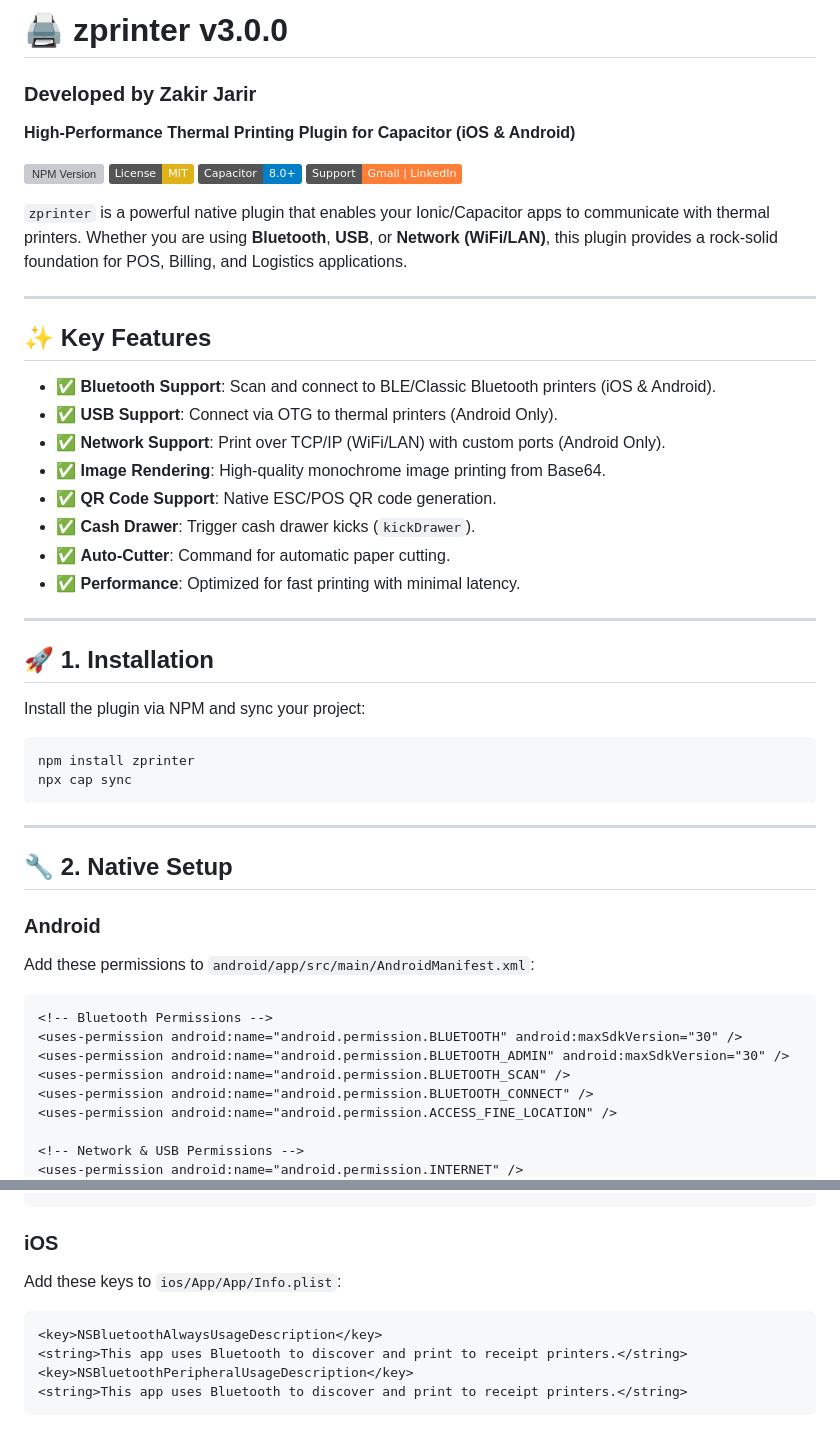
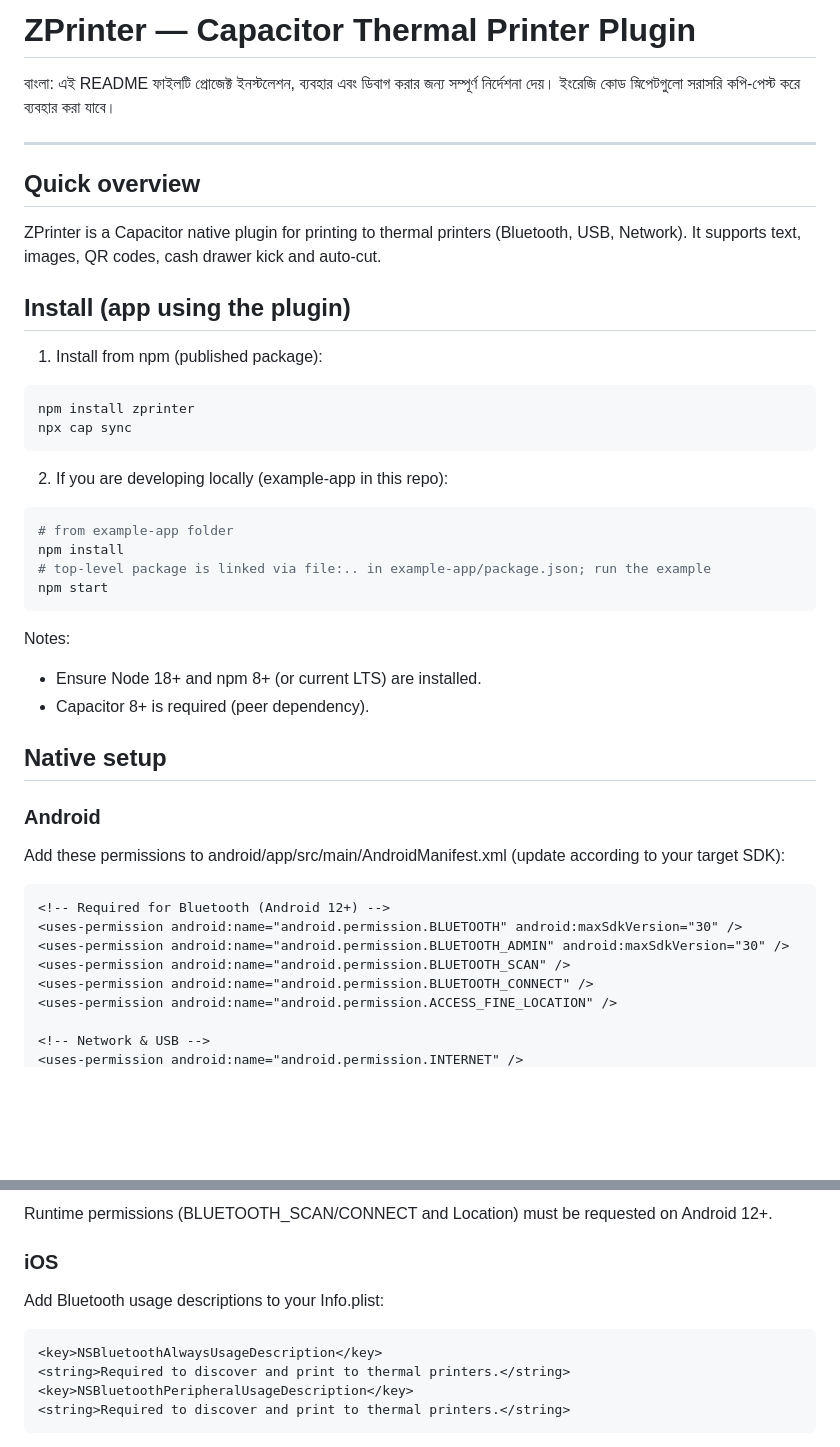
Before and after one commit to zakirjarir/zprinter, a Markdown page: README.md, 2 parts joined by grey strips. Drawn GitHub-style; badges without logos; blank space fills up the shorter version; grey boxes are pictures that could not be loaded.

Commit message:
docs: improve README — Bengali summary, installation, usage, troubleshooting
Co-authored-by: Copilot <223556219+Copilot@users.noreply.github.com>

````diff
--- a/README.md
+++ b/README.md
@@ -1,52 +1,43 @@
-# 🖨️ zprinter v3.0.0
+# ZPrinter — Capacitor Thermal Printer Plugin
 
-### Developed by **Zakir Jarir**
-**High-Performance Thermal Printing Plugin for Capacitor (iOS & Android)**
-
-[![NPM Version](https://img.shields.io/npm/v/zprinter.svg)](https://www.npmjs.com/package/zprinter)
-[![License: MIT](https://img.shields.io/badge/License-MIT-yellow.svg)](https://opensource.org/licenses/MIT)
-[![Capacitor](https://img.shields.io/badge/Capacitor-8.0+-blue.svg)](https://capacitorjs.com/)
-[![Support](https://img.shields.io/badge/Support-Gmail%20%7C%20LinkedIn-orange.svg)](#📬-support--contact)
-
-`zprinter` is a powerful native plugin that enables your Ionic/Capacitor apps to communicate with thermal printers. Whether you are using **Bluetooth**, **USB**, or **Network (WiFi/LAN)**, this plugin provides a rock-solid foundation for POS, Billing, and Logistics applications.
+বাংলা: এই README ফাইলটি প্রোজেক্ট ইনস্টলেশন, ব্যবহার এবং ডিবাগ করার জন্য সম্পূর্ণ নির্দেশনা দেয়। ইংরেজি কোড স্নিপেটগুলো সরাসরি কপি-পেস্ট করে ব্যবহার করা যাবে।
 
 ---
 
-## ✨ Key Features
+## Quick overview
+ZPrinter is a Capacitor native plugin for printing to thermal printers (Bluetooth, USB, Network). It supports text, images, QR codes, cash drawer kick and auto-cut.
 
-- ✅ **Bluetooth Support**: Scan and connect to BLE/Classic Bluetooth printers (iOS & Android).
-- ✅ **USB Support**: Connect via OTG to thermal printers (Android Only).
-- ✅ **Network Support**: Print over TCP/IP (WiFi/LAN) with custom ports (Android Only).
-- ✅ **Image Rendering**: High-quality monochrome image printing from Base64.
-- ✅ **QR Code Support**: Native ESC/POS QR code generation.
-- ✅ **Cash Drawer**: Trigger cash drawer kicks (`kickDrawer`).
-- ✅ **Auto-Cutter**: Command for automatic paper cutting.
-- ✅ **Performance**: Optimized for fast printing with minimal latency.
-
----
-
-## 🚀 1. Installation
-
-Install the plugin via NPM and sync your project:
+## Install (app using the plugin)
+1) Install from npm (published package):
 
 ```bash
 npm install zprinter
 npx cap sync
 ```
 
----
+2) If you are developing locally (example-app in this repo):
+```bash
+# from example-app folder
+npm install
+# top-level package is linked via file:.. in example-app/package.json; run the example
+npm start
+```
 
-## 🔧 2. Native Setup
+Notes:
+- Ensure Node 18+ and npm 8+ (or current LTS) are installed.
+- Capacitor 8+ is required (peer dependency).
 
+## Native setup
 ### Android
-Add these permissions to `android/app/src/main/AndroidManifest.xml`:
+Add these permissions to android/app/src/main/AndroidManifest.xml (update according to your target SDK):
+
 ```xml
-<!-- Bluetooth Permissions -->
+<!-- Required for Bluetooth (Android 12+) -->
 <uses-permission android:name="android.permission.BLUETOOTH" android:maxSdkVersion="30" />
 <uses-permission android:name="android.permission.BLUETOOTH_ADMIN" android:maxSdkVersion="30" />
 <uses-permission android:name="android.permission.BLUETOOTH_SCAN" />
 <uses-permission android:name="android.permission.BLUETOOTH_CONNECT" />
 <uses-permission android:name="android.permission.ACCESS_FINE_LOCATION" />
 
-<!-- Network & USB Permissions -->
+<!-- Network & USB -->
 <uses-permission android:name="android.permission.INTERNET" />
@@ -54,10 +45,13 @@ Add these permissions to `android/app/src/main/AndroidManifest.xml`:
 ```
 
+Runtime permissions (BLUETOOTH_SCAN/CONNECT and Location) must be requested on Android 12+.
+
 ### iOS
-Add these keys to `ios/App/App/Info.plist`:
+Add Bluetooth usage descriptions to your Info.plist:
+
 ```xml
 <key>NSBluetoothAlwaysUsageDescription</key>
-<string>This app uses Bluetooth to discover and print to receipt printers.</string>
+<string>Required to discover and print to thermal printers.</string>
 <key>NSBluetoothPeripheralUsageDescription</key>
-<string>This app uses Bluetooth to discover and print to receipt printers.</string>
+<string>Required to discover and print to thermal printers.</string>
 ```
````
Also changed, not shown: other parts of README.md (+66 -188 lines).
